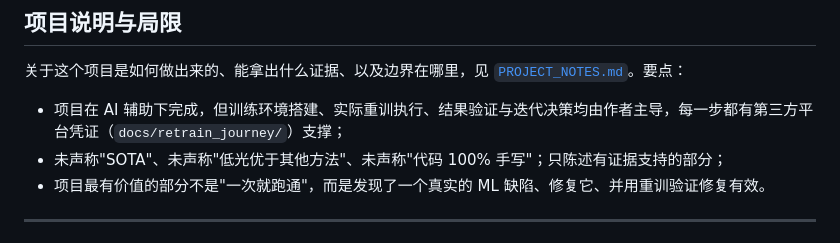
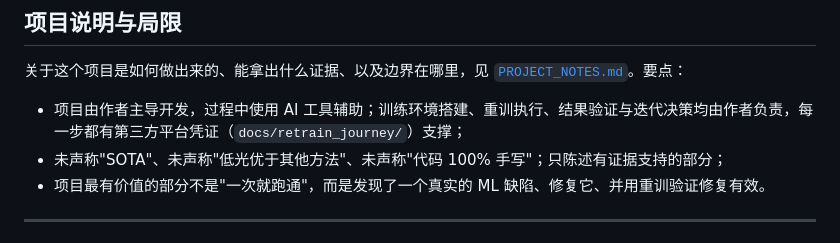
Before and after one commit to ElijahZhao/pixelforge-image-restoration-, a Markdown page: README.md, the part around the change. GitHub-like rendering.

```diff
--- a/README.md
+++ b/README.md
@@ -352,7 +352,7 @@ python train/export.py --checkpoint models/lowlight_srcnn_scale2_best.pth \
 
 关于这个项目是如何做出来的、能拿出什么证据、以及边界在哪里，见 [`PROJECT_NOTES.md`](PROJECT_NOTES.md)。要点：
 
-- 项目在 AI 辅助下完成，但训练环境搭建、实际重训执行、结果验证与迭代决策均由作者主导，每一步都有第三方平台凭证（`docs/retrain_journey/`）支撑；
+- 项目由作者主导开发，过程中使用 AI 工具辅助；训练环境搭建、重训执行、结果验证与迭代决策均由作者负责，每一步都有第三方平台凭证（`docs/retrain_journey/`）支撑；
 - 未声称"SOTA"、未声称"低光优于其他方法"、未声称"代码 100% 手写"；只陈述有证据支持的部分；
 - 项目最有价值的部分不是"一次就跑通"，而是发现了一个真实的 ML 缺陷、修复它、并用重训验证修复有效。
 
```
Also changed, not shown: PROJECT_NOTES.md (+5 -15 lines).
